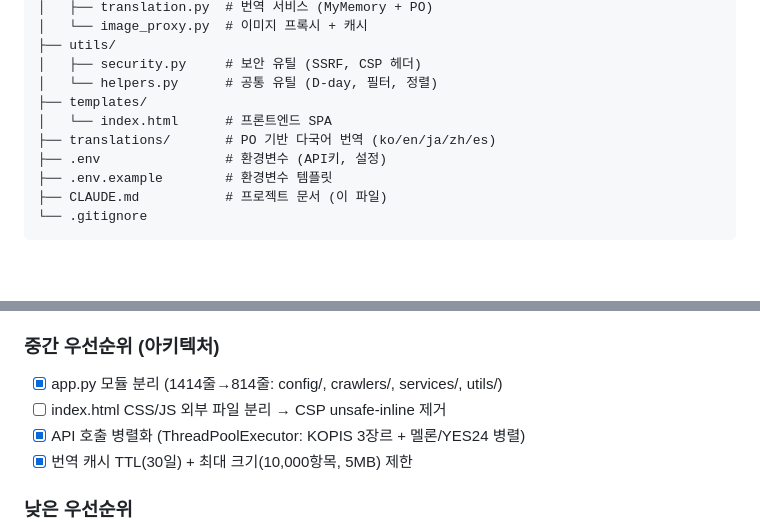
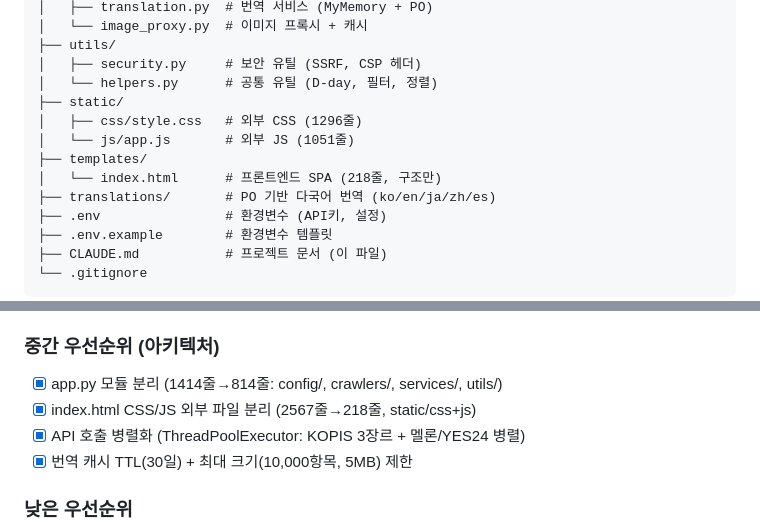
Before and after one commit to wiikang84/ticket, a Markdown page: CLAUDE.md, 2 parts joined by grey strips. Rendered like a GitHub page; blank space fills up the shorter version.

Commit message:
docs: CLAUDE.md TODO + 파일 구조 업데이트
Co-Authored-By: Claude Opus 4.6 <noreply@anthropic.com>

```diff
--- a/CLAUDE.md
+++ b/CLAUDE.md
@@ -164,8 +164,11 @@ ticket/
 ├── utils/
 │   ├── security.py     # 보안 유틸 (SSRF, CSP 헤더)
 │   └── helpers.py      # 공통 유틸 (D-day, 필터, 정렬)
+├── static/
+│   ├── css/style.css   # 외부 CSS (1296줄)
+│   └── js/app.js       # 외부 JS (1051줄)
 ├── templates/
-│   └── index.html      # 프론트엔드 SPA
+│   └── index.html      # 프론트엔드 SPA (218줄, 구조만)
 ├── translations/       # PO 기반 다국어 번역 (ko/en/ja/zh/es)
 ├── .env                # 환경변수 (API키, 설정)
 ├── .env.example        # 환경변수 템플릿
@@ -196,7 +199,7 @@ python app.py
 
 ### 중간 우선순위 (아키텍처)
 - [x] app.py 모듈 분리 (1414줄→814줄: config/, crawlers/, services/, utils/)
-- [ ] index.html CSS/JS 외부 파일 분리 → CSP unsafe-inline 제거
+- [x] index.html CSS/JS 외부 파일 분리 (2567줄→218줄, static/css+js)
 - [x] API 호출 병렬화 (ThreadPoolExecutor: KOPIS 3장르 + 멜론/YES24 병렬)
 - [x] 번역 캐시 TTL(30일) + 최대 크기(10,000항목, 5MB) 제한
 
```
